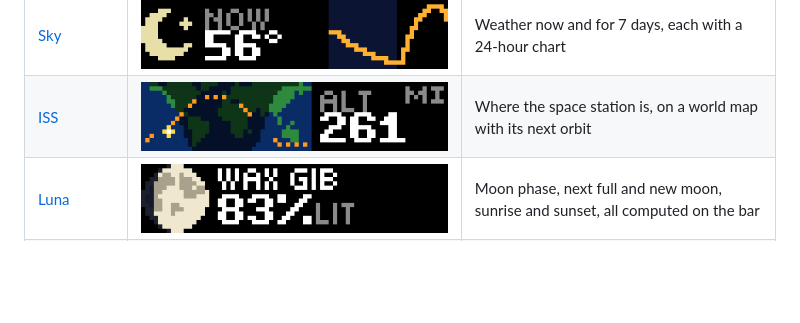
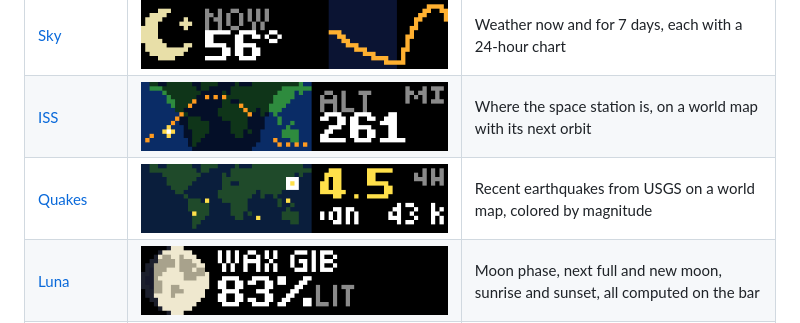
Before and after one commit to itsTylerIRL/busy-bar-apps, a Markdown page: README.md, the part around the change. Drawn GitHub-style; pictures changed too: docs/quakes.png (added); blank space fills up the shorter version.

Commit message:
Quakes: USGS earthquakes on a world map
Co-Authored-By: Claude Opus 5.5 <noreply@anthropic.com>

```diff
--- a/README.md
+++ b/README.md
@@ -8,6 +8,7 @@ JavaScript apps for the [BUSY Bar](https://busy.bar), each one a separate projec
 | [Remilia](remi/) | ![Remilia](docs/remi.png) | Live on-chain sales of Milady, Remilio, Radbro, SchizoPosters and YAYO |
 | [Sky](sky/) | ![Sky](docs/sky.png) | Weather now and for 7 days, each with a 24-hour chart |
 | [ISS](orbit/) | ![ISS](docs/orbit.png) | Where the space station is, on a world map with its next orbit |
+| [Quakes](quakes/) | ![Quakes](docs/quakes.png) | Recent earthquakes from USGS on a world map, colored by magnitude |
 | [Luna](luna/) | ![Luna](docs/luna.png) | Moon phase, next full and new moon, sunrise and sunset, all computed on the bar |
 | [Clock Out](clockout/) | ![Clock Out](docs/clockout.png) | A countdown to the end of the workday, then GO HOME |
 | [Commits](commits/) | ![Commits](docs/commits.png) | A GitHub contribution graph with today, week, streak and year |
```
Also changed, not shown: quakes/AGENTS.md (added, +115 -0 lines), quakes/README.md (added, +34 -0 lines), 11 other files.
